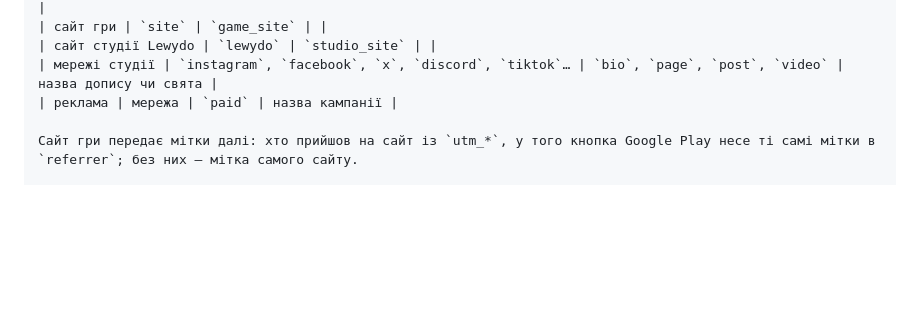
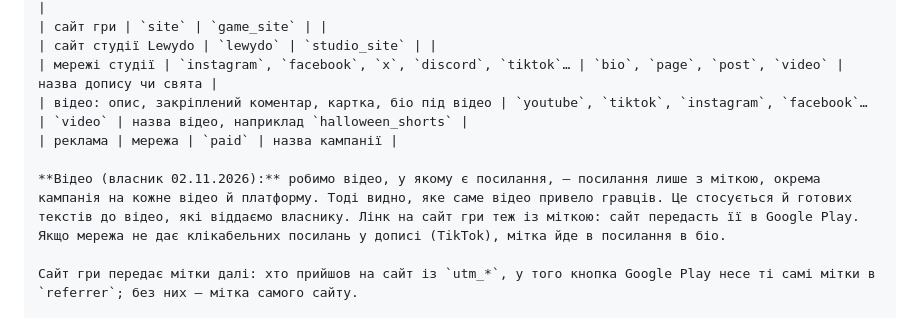
Before and after one commit to RoShevasternin/roshevasternin.github.io, a Markdown page: docs/process/install-source.md, the part around the change. GitHub-like rendering; blank space fills up the shorter version.

Commit message:
Install source rule: links under videos carry marks too
Co-Authored-By: Claude Opus 5.5 <noreply@anthropic.com>

```diff
--- a/docs/process/install-source.md
+++ b/docs/process/install-source.md
@@ -30,7 +30,10 @@
 | сайт гри | `site` | `game_site` | |
 | сайт студії Lewydo | `lewydo` | `studio_site` | |
 | мережі студії | `instagram`, `facebook`, `x`, `discord`, `tiktok`… | `bio`, `page`, `post`, `video` | назва допису чи свята |
+| відео: опис, закріплений коментар, картка, біо під відео | `youtube`, `tiktok`, `instagram`, `facebook`… | `video` | назва відео, наприклад `halloween_shorts` |
 | реклама | мережа | `paid` | назва кампанії |
+
+**Відео (власник 02.11.2026):** робимо відео, у якому є посилання, — посилання лише з міткою, окрема кампанія на кожне відео й платформу. Тоді видно, яке саме відео привело гравців. Це стосується й готових текстів до відео, які віддаємо власнику. Лінк на сайт гри теж із міткою: сайт передасть її в Google Play. Якщо мережа не дає клікабельних посилань у дописі (TikTok), мітка йде в посилання в біо.
 
 Сайт гри передає мітки далі: хто прийшов на сайт із `utm_*`, у того кнопка Google Play несе ті самі мітки в `referrer`; без них — мітка самого сайту.
 
```
